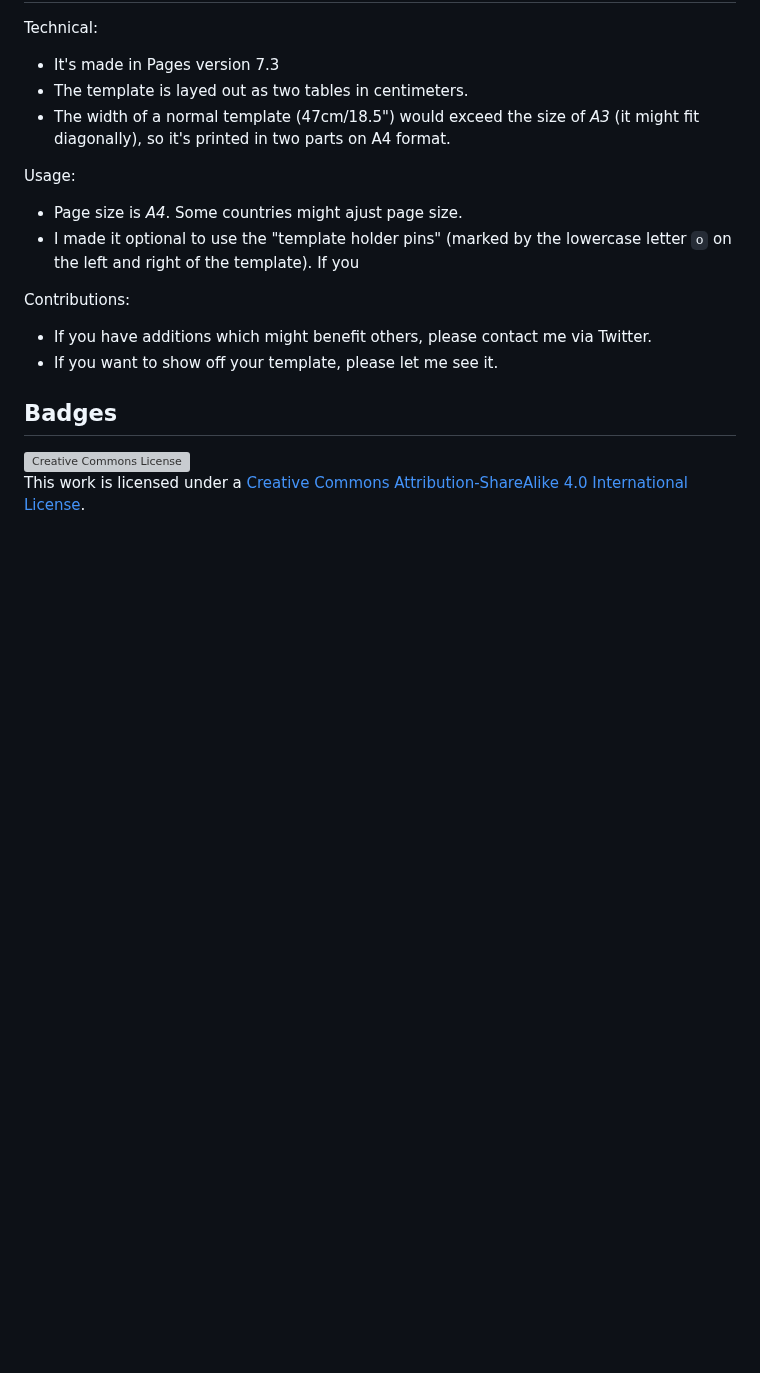
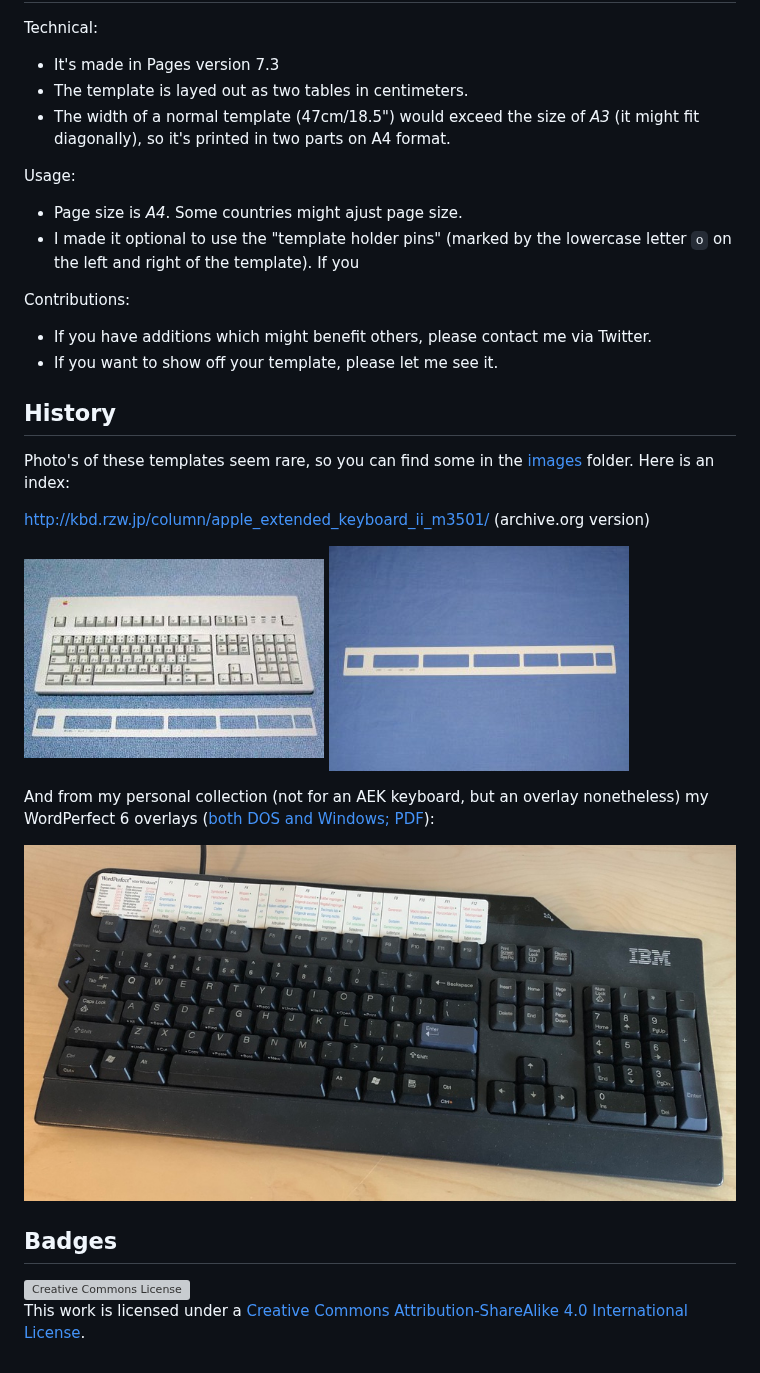
Before and after one commit to doekman/AEK-template, a Markdown page: README.md, the part around the change. Drawn GitHub-style; pictures changed too: images/WordPerfect6_on_IBM_Keyboard.jpg (added); blank space fills up the shorter version; grey boxes are pictures that could not be loaded.

Commit message:
Added WP6 overlay

```diff
--- a/README.md
+++ b/README.md
@@ -27,6 +27,21 @@ Contributions:
 * If you have additions which might benefit others, please contact me via Twitter.
 * If you want to show off your template, please let me see it.
 
+History
+-------
+
+Photo's of these templates seem rare, so you can find some in the [images](images/) folder. Here is an index:
+
+[http://kbd.rzw.jp/column/apple_extended_keyboard_ii_m3501/](https://web.archive.org/web/20160505013811/http://kbd.rzw.jp/column/apple_extended_keyboard_ii_m3501/) (archive.org version)
+
+![Overlay and keyboard](images/aa_m3501_mexico_white_01-300x199.jpg)
+![Overlay on blue background](images/aa_m3501_UAS_cream_06-300x225.jpg)
+
+And from my personal collection (not for an AEK keyboard, but an overlay nonetheless) my WordPerfect 6 overlays ([both DOS and Windows; PDF](images/WordPerfect6_DOS_and_Windows_Overlay.pdf)):
+
+<a href="images/WordPerfect6_on_IBM_Keyboard.jpg"><img src="images/WordPerfect6_on_IBM_Keyboard.jpg" style="width:calc(969px/2);height:calc(485px/2)" alt="WordPerfect for Windows overlay"></a>
+
+
 Badges
 ------
 
```
Also changed, not shown: 1 other file.
